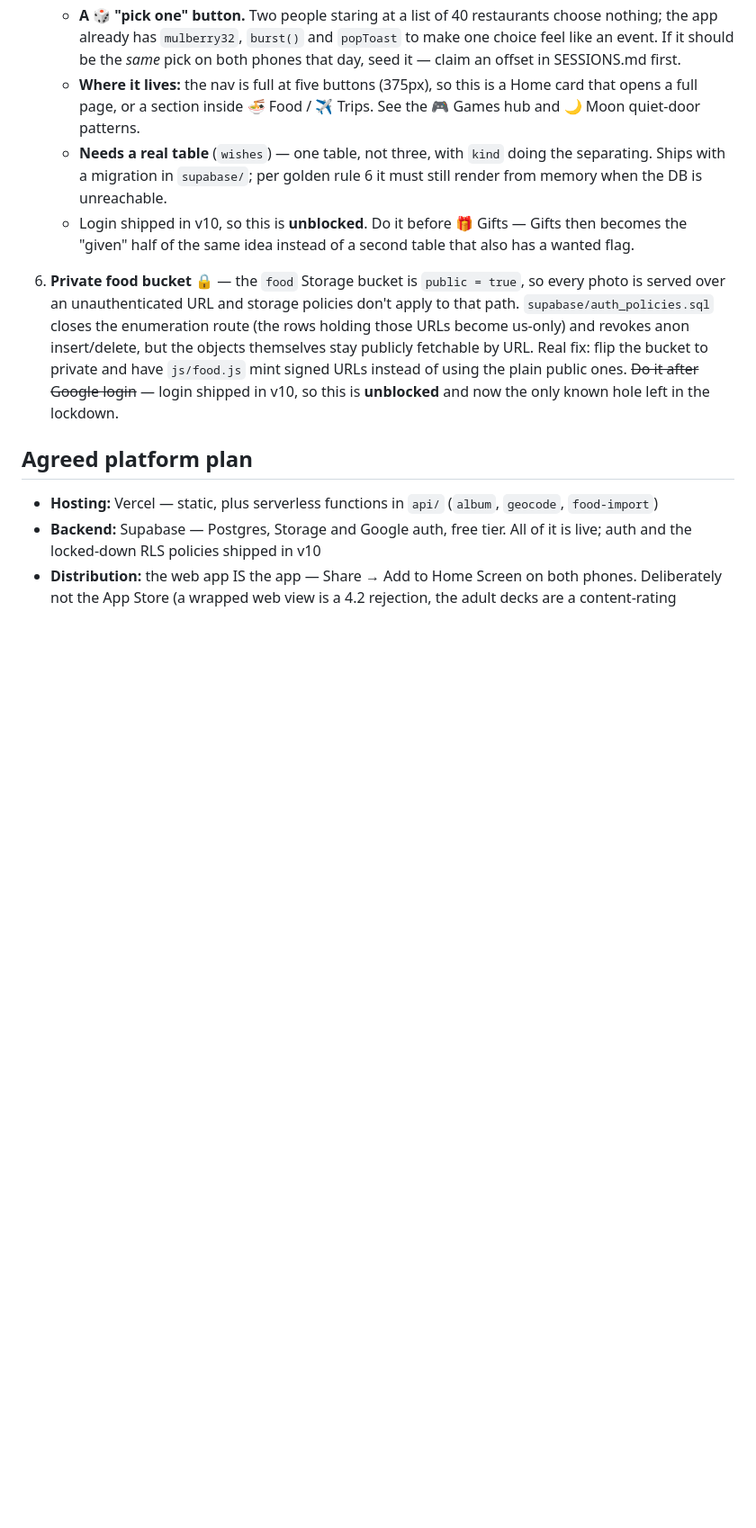
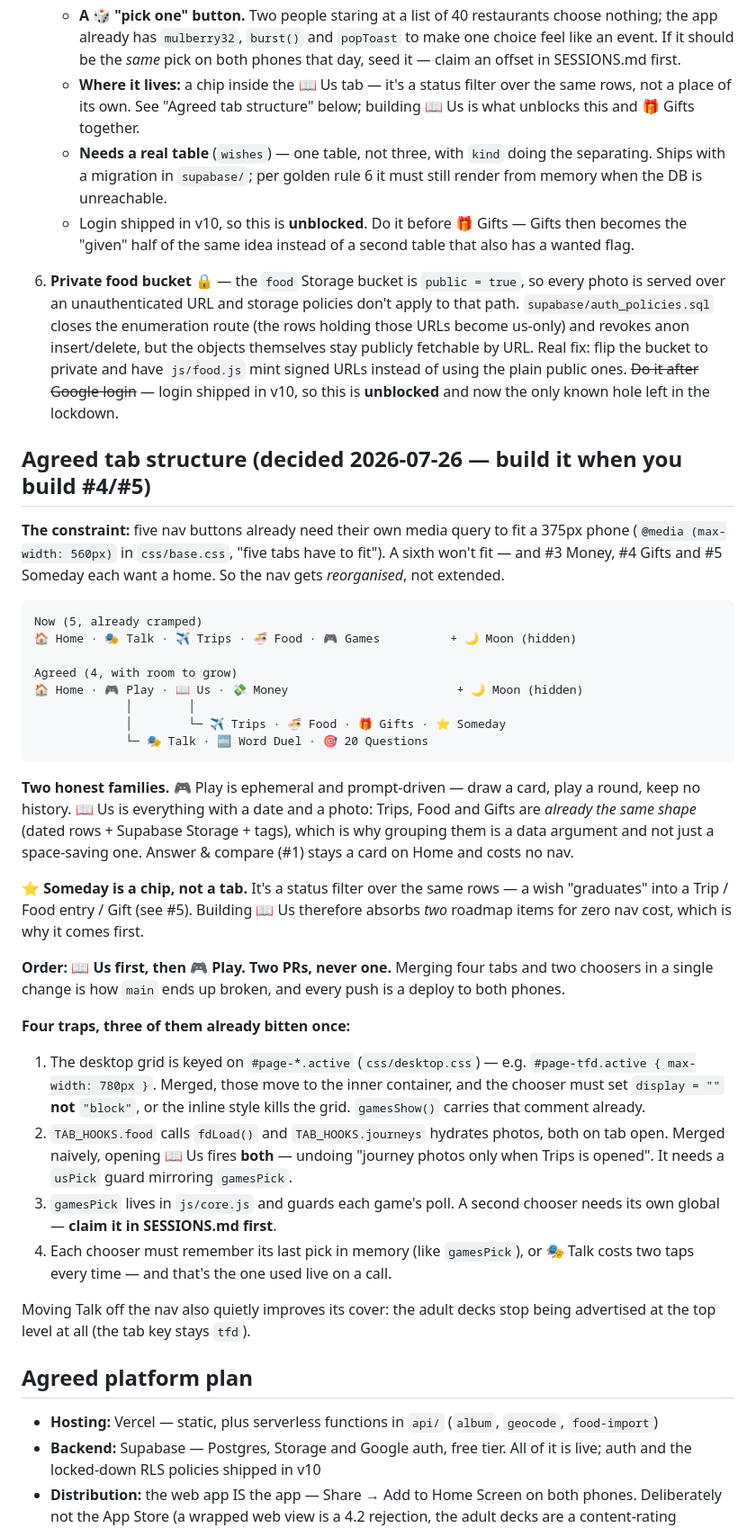
Before and after one commit to RiuCH/LuciaRiuApp, a Markdown page: docs/ROADMAP.md, the part around one of its changes. Shown at 90% size. Rendered like a GitHub page; blank space fills up the shorter version.

Commit message:
Roadmap: decide the tab structure before Gifts/Someday force it
Five nav buttons already need their own media query to fit a 375px phone, and
three of the remaining items (Money, Gifts, Someday) each want a home. A sixth
button won't fit, so the nav gets reorganised rather than extended. Recording
the decision now so it isn't made three separate times, badly.

Agreed: Home · 🎮 Play · 📖 Us · 💸 Money, with Moon staying hidden.
  Play = Talk · Flirt · Dare + Word Duel + 20 Questions (ephemeral, no history)
  Us   = Trips + Food + Gifts + Someday (dated rows, photos, tags)

The reason Us comes first: Trips, Food and Gifts are already the same shape --
dated rows in Supabase Storage with tags -- so grouping them is a data
argument, not just a space-saving one. And Someday is a status filter over
those same rows, not a place of its own, so building Us absorbs TWO roadmap
items for zero nav cost. Folding Talk into Play is the smaller follow-up.

Two PRs, never one -- every push deploys to both phones.

Also wrote down four traps, three of which this repo has already hit once:
the desktop grid keyed on #page-*.active (and why gamesShow sets display=""
rather than "block"), TAB_HOOKS firing both Food and Trips loaders on a merged
tab and undoing the lazy-photo work, needing a second chooser global claimed in
SESSIONS.md, and remembering each chooser's last pick so Talk stays one tap.

The three "where it lives" bullets now point here instead of each guessing.

Co-Authored-By: Claude <noreply@anthropic.com>

````diff
--- a/docs/ROADMAP.md
+++ b/docs/ROADMAP.md
@@ -151,9 +150,9 @@
      choose nothing; the app already has `mulberry32`, `burst()` and `popToast`
      to make one choice feel like an event. If it should be the *same* pick on
      both phones that day, seed it — claim an offset in SESSIONS.md first.
-   - **Where it lives:** the nav is full at five buttons (375px), so this is a
-     Home card that opens a full page, or a section inside 🍜 Food / ✈️ Trips.
-     See the 🎮 Games hub and 🌙 Moon quiet-door patterns.
+   - **Where it lives:** a chip inside the 📖 Us tab — it's a status filter
+     over the same rows, not a place of its own. See "Agreed tab structure"
+     below; building 📖 Us is what unblocks this and 🎁 Gifts together.
    - **Needs a real table** (`wishes`) — one table, not three, with `kind`
      doing the separating. Ships with a migration in `supabase/`; per golden
      rule 6 it must still render from memory when the DB is unreachable.
@@ -170,6 +169,56 @@
    URLs instead of using the plain public ones. ~~Do it after Google login~~
    — login shipped in v10, so this is **unblocked** and now the only known
    hole left in the lockdown.
+
+## Agreed tab structure (decided 2026-07-26 — build it when you build #4/#5)
+
+**The constraint:** five nav buttons already need their own media query to fit
+a 375px phone (`@media (max-width: 560px)` in `css/base.css`, "five tabs have
+to fit"). A sixth won't fit — and #3 Money, #4 Gifts and #5 Someday each want a
+home. So the nav gets *reorganised*, not extended.
+
+```
+Now (5, already cramped)
+🏠 Home · 🎭 Talk · ✈️ Trips · 🍜 Food · 🎮 Games          + 🌙 Moon (hidden)
+
+Agreed (4, with room to grow)
+🏠 Home · 🎮 Play · 📖 Us · 💸 Money                        + 🌙 Moon (hidden)
+             │        │
+             │        └─ ✈️ Trips · 🍜 Food · 🎁 Gifts · ⭐ Someday
+             └─ 🎭 Talk · 🔤 Word Duel · 🎯 20 Questions
+```
+
+**Two honest families.** 🎮 Play is ephemeral and prompt-driven — draw a card,
+play a round, keep no history. 📖 Us is everything with a date and a photo:
+Trips, Food and Gifts are *already the same shape* (dated rows + Supabase
+Storage + tags), which is why grouping them is a data argument and not just a
+space-saving one. Answer & compare (#1) stays a card on Home and costs no nav.
+
+**⭐ Someday is a chip, not a tab.** It's a status filter over the same rows —
+a wish "graduates" into a Trip / Food entry / Gift (see #5). Building 📖 Us
+therefore absorbs *two* roadmap items for zero nav cost, which is why it comes
+first.
+
+**Order: 📖 Us first, then 🎮 Play. Two PRs, never one.** Merging four tabs and
+two choosers in a single change is how `main` ends up broken, and every push is
+a deploy to both phones.
+
+**Four traps, three of them already bitten once:**
+1. The desktop grid is keyed on `#page-*.active` (`css/desktop.css`) — e.g.
+   `#page-tfd.active { max-width: 780px }`. Merged, those move to the inner
+   container, and the chooser must set `display = ""` **not** `"block"`, or the
+   inline style kills the grid. `gamesShow()` carries that comment already.
+2. `TAB_HOOKS.food` calls `fdLoad()` and `TAB_HOOKS.journeys` hydrates photos,
+   both on tab open. Merged naively, opening 📖 Us fires **both** — undoing
+   "journey photos only when Trips is opened". It needs a `usPick` guard
+   mirroring `gamesPick`.
+3. `gamesPick` lives in `js/core.js` and guards each game's poll. A second
+   chooser needs its own global — **claim it in SESSIONS.md first**.
+4. Each chooser must remember its last pick in memory (like `gamesPick`), or
+   🎭 Talk costs two taps every time — and that's the one used live on a call.
+
+Moving Talk off the nav also quietly improves its cover: the adult decks stop
+being advertised at the top level at all (the tab key stays `tfd`).
 
 ## Agreed platform plan
 - **Hosting:** Vercel — static, plus serverless functions in `api/`
````
Also changed, not shown: other parts of docs/ROADMAP.md (+5 -6 lines).
